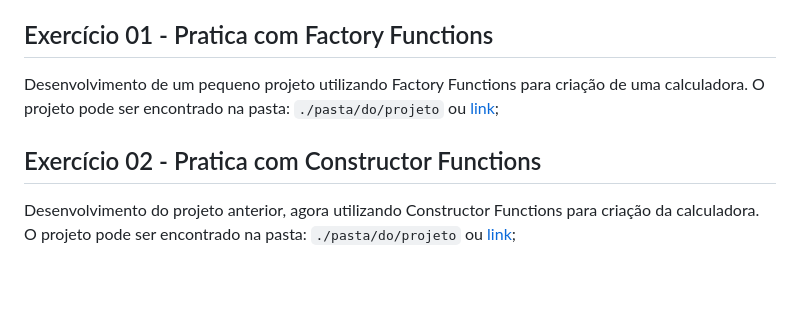
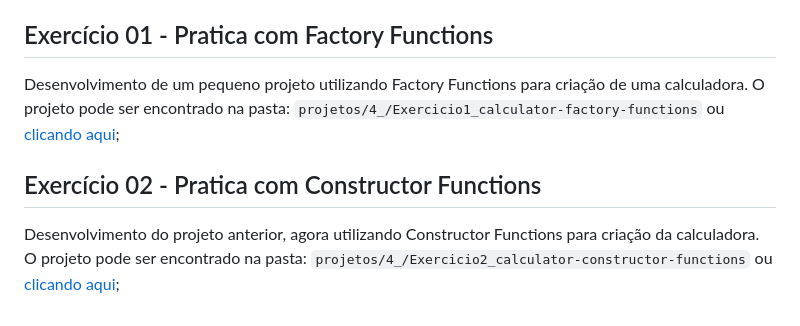
Before and after one commit to max-santos-d/estudo-web-js, a Markdown page: documentos-estudo/4_JavaScript-Funcoes.md, the part around the change. Drawn GitHub-style; blank space fills up the shorter version.

Commit message:
Correção de links nos documentos 3 e 4

```diff
--- a/documentos-estudo/4_JavaScript-Funcoes.md
+++ b/documentos-estudo/4_JavaScript-Funcoes.md
@@ -652,8 +652,8 @@ As funções geradoras são uma poderosa ferramenta em JavaScript para criar ite
 
 ## Exercício 01 - Pratica com Factory Functions
 
-Desenvolvimento de um pequeno projeto utilizando Factory Functions para criação de uma calculadora. O projeto pode ser encontrado na pasta: `./pasta/do/projeto` ou [link](link);
+Desenvolvimento de um pequeno projeto utilizando Factory Functions para criação de uma calculadora. O projeto pode ser encontrado na pasta: `projetos/4_/Exercicio1_calculator-factory-functions` ou [clicando aqui]([link](https://github.com/max-santos-d/estudo-web-js/tree/main/projetos/4_/Exercicio1_calculator-factory-functions));
 
 ## Exercício 02 - Pratica com Constructor Functions
 
-Desenvolvimento do projeto anterior, agora utilizando Constructor Functions para criação da calculadora. O projeto pode ser encontrado na pasta: `./pasta/do/projeto` ou [link](link);
+Desenvolvimento do projeto anterior, agora utilizando Constructor Functions para criação da calculadora. O projeto pode ser encontrado na pasta: `projetos/4_/Exercicio2_calculator-constructor-functions` ou [clicando aqui]([link](https://github.com/max-santos-d/estudo-web-js/tree/main/projetos/4_/Exercicio2_calculator-constructor-functions));
```
Also changed, not shown: documentos-estudo/3_JavaScript-Logica-de-programacao.md (+4 -4 lines).
